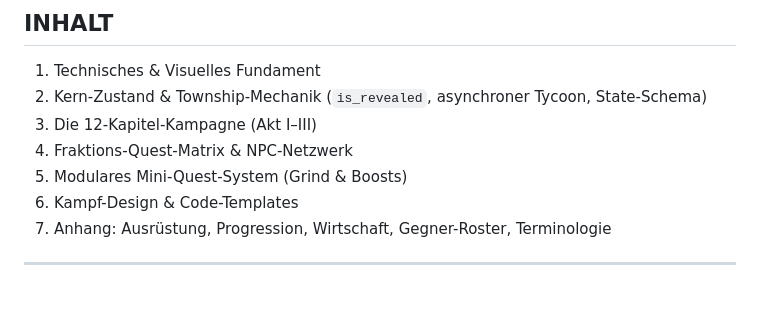
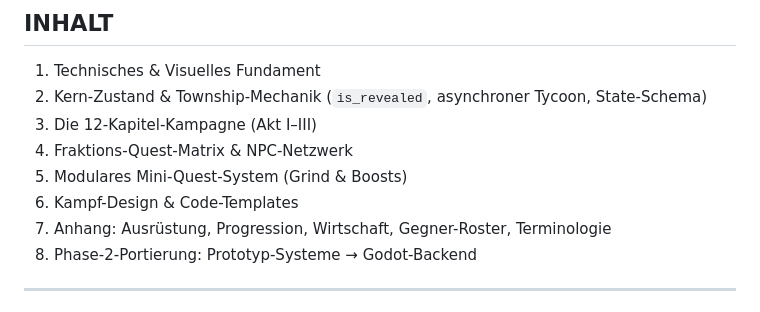
Before and after one commit to s6w5jrpz7n-source/rust-and-lead, a Markdown page: docs/MASTER_GDD.md, the part around one of its changes. Drawn GitHub-style.

```diff
--- a/docs/MASTER_GDD.md
+++ b/docs/MASTER_GDD.md
@@ -20,6 +20,7 @@
 5. Modulares Mini-Quest-System (Grind & Boosts)
 6. Kampf-Design & Code-Templates
 7. Anhang: Ausrüstung, Progression, Wirtschaft, Gegner-Roster, Terminologie
+8. Phase-2-Portierung: Prototyp-Systeme → Godot-Backend
 
 ---
 
```
Also changed, not shown: other parts of docs/MASTER_GDD.md (+66 -0 lines).
